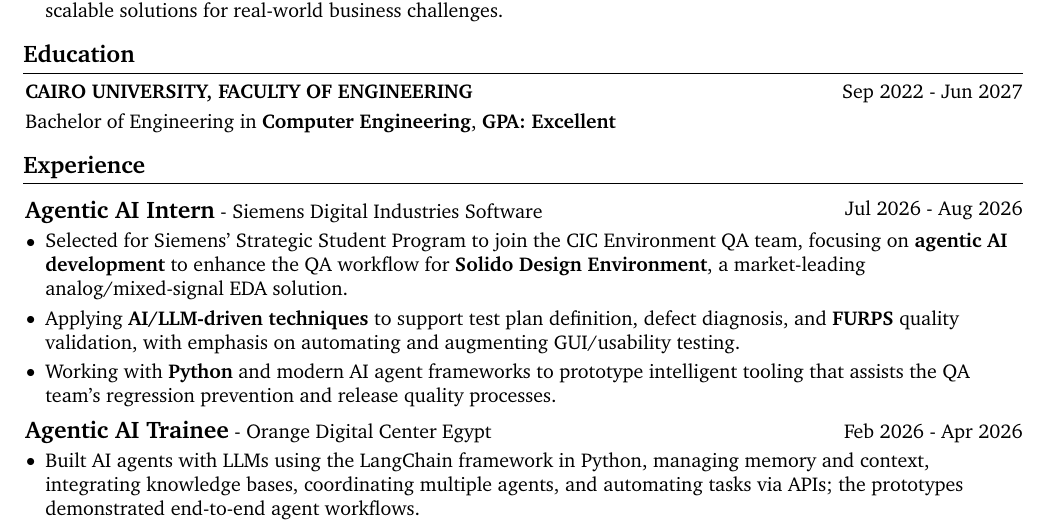
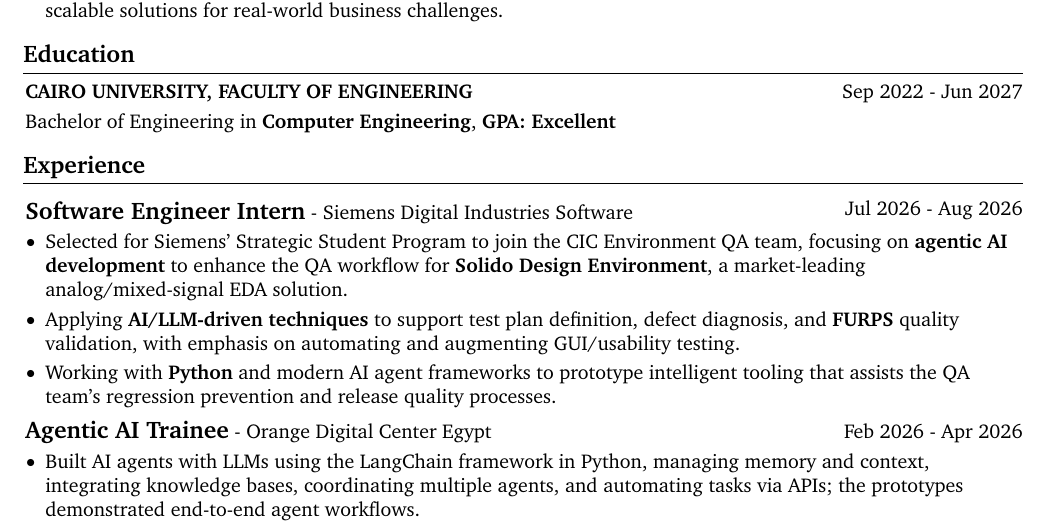
Before and after one commit to KarimmYasser/resume-latex, a LaTeX CV (resume.tex, which reads resume-content.tex): part of page 1 of 6, cut so that both start at the same text. Compiled offline with pdfLaTeX.

Commit message:
refactor: rename Siemens title to Software Engineer Intern
Co-Authored-By: Claude Sonnet 5 <noreply@anthropic.com>

```diff
--- a/resume-content.tex
+++ b/resume-content.tex
@@ -43,7 +43,7 @@
 % ============================================================
 
 \newcommand{\experienceList}{%
-    {Agentic AI Intern}%
+    {Software Engineer Intern}%
     {Siemens Digital Industries Software}%
     {Jul 2026 - Aug 2026}%
     {%
```
